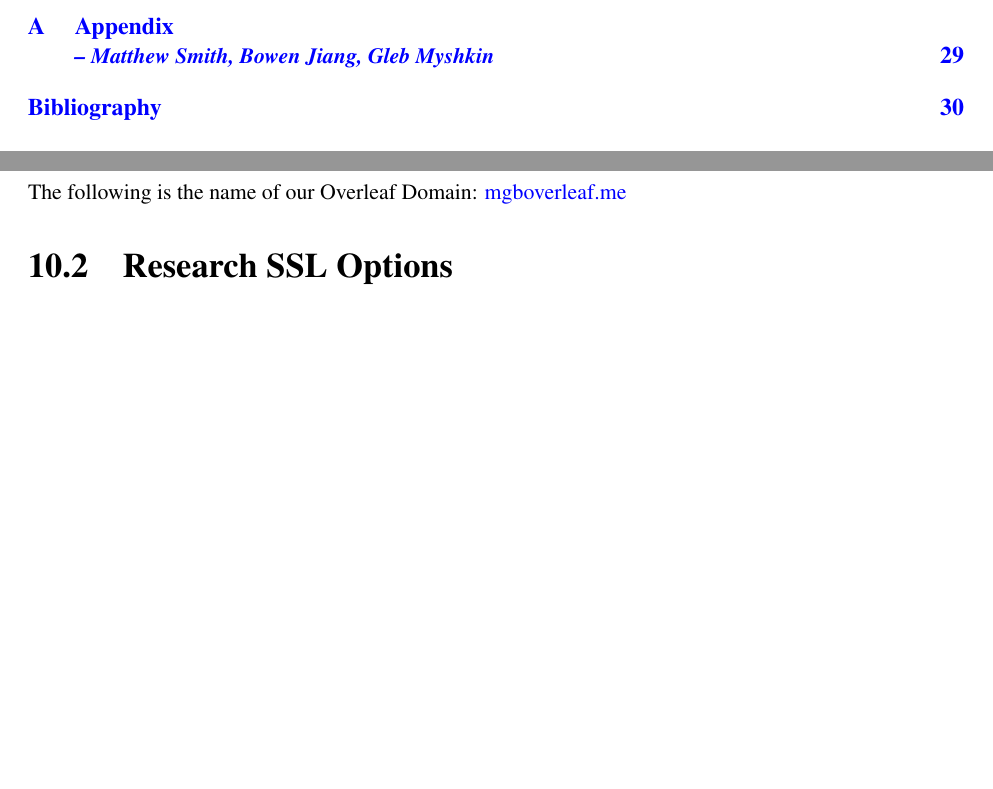
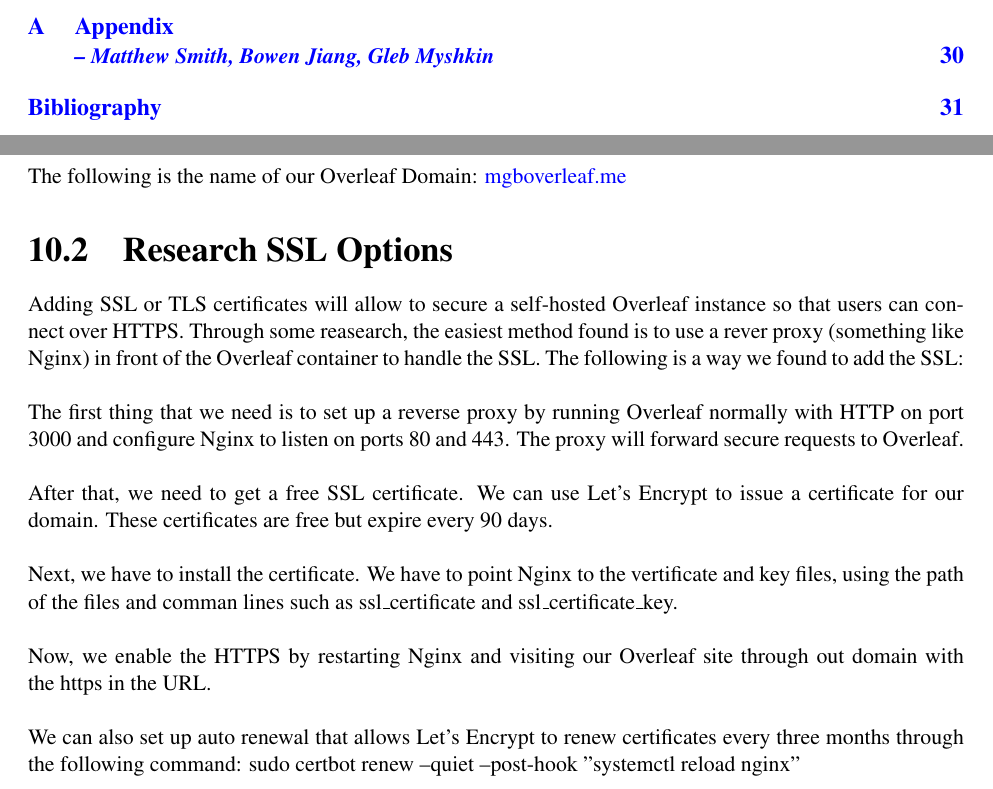
Before and after one commit to JKDX4567/mgb-overleaf, a LaTeX thesis (itManual.tex, which reads Domain_Names.tex): two parts of pages 7 and 35 of 40 before the commit and two parts of pages 7 and 35 of 41 after it, joined at a grey line, cut so that both start at the same text, the shorter picture padded with empty space. Compiled offline with pdfLaTeX; a LaTeX package or settings file that is missing is left out.

Commit message:
Update on Overleaf.

```diff
--- a/Domain_Names.tex
+++ b/Domain_Names.tex
@@ -8,6 +8,18 @@ The following is the name of our Overleaf Domain:
 \href{mgboverleaf.me}{mgboverleaf.me}
 
 \section{Research SSL Options}
+Adding SSL or TLS certificates will allow to secure a self-hosted Overleaf instance so that users can connect over HTTPS. Through some reasearch, the easiest method found is to use a rever proxy (something like Nginx) in front of the Overleaf container to handle the SSL. The following is a way we found to add the SSL:
+\newline \newline
+The first thing that we need is to set up a reverse proxy by running Overleaf normally with HTTP on port 3000 and configure Nginx to listen on ports 80 and 443. The proxy will forward secure requests to Overleaf.
+\newline \newline
+After that, we need to get a free SSL certificate. We can use Let's Encrypt to issue a certificate for our domain. These certificates are free but expire every 90 days.
+\newline \newline
+Next, we have to install the certificate. We have to point Nginx to the vertificate and key files, using the path of the files and comman lines such as ssl\_certificate and ssl\_certificate\_key.
+\newline \newline
+Now, we enable the HTTPS by restarting Nginx and visiting our Overleaf site through out domain with the https in the URL.
+\newline \newline
+We can also set up auto renewal that allows Let's Encrypt to renew certificates every three months through the following command:
+sudo certbot renew --quiet --post-hook "systemctl reload nginx"
 
 
 \section{Configure Overleaf Container}
```
Also changed, not shown: Domain_Names.tex (2 more changed lines).
